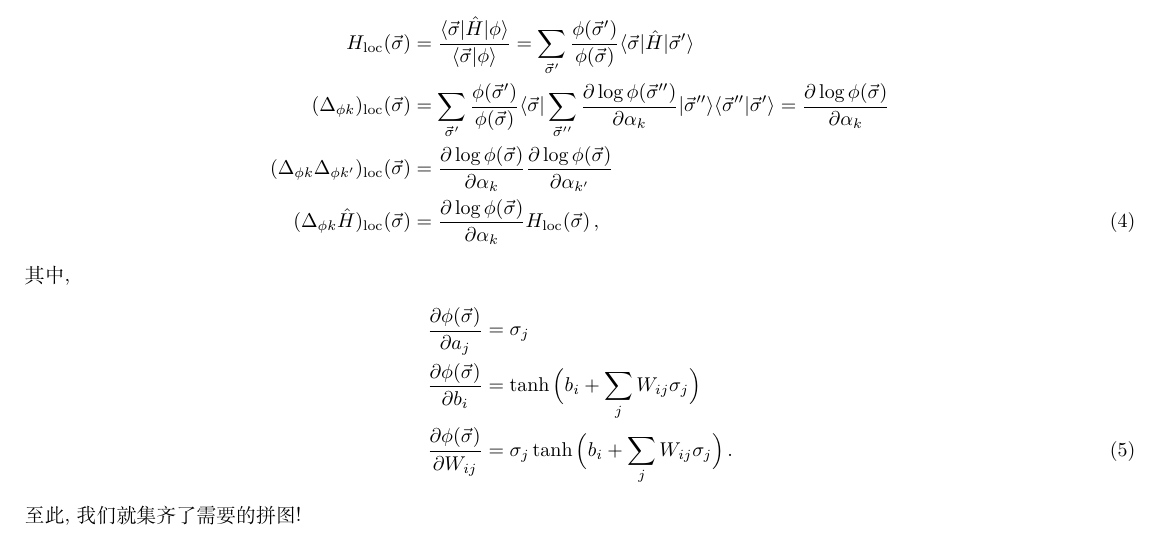
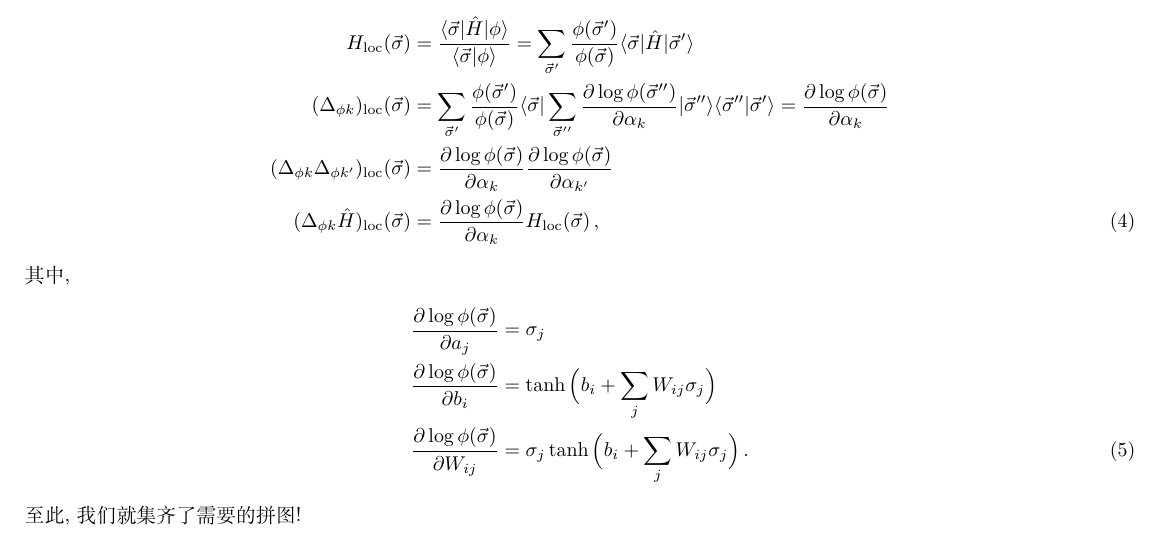
Before and after one commit to Qqamber/RBM-GroundStateSolver, a LaTeX document (draft/manuscript.tex): part of page 4 of 4, cut so that both start at the same text. Compiled offline with XeLaTeX.

Commit message:
updated Oct03-2021

```diff
--- a/draft/manuscript.tex
+++ b/draft/manuscript.tex
@@ -119,9 +119,9 @@ H_{\rm loc}(\vec{\sigma}) & = \frac{\qbar\vec{\sigma}\rvert\hat{H}\lvert\phi\qke
 \end{align}
 其中,
 \begin{align}
-\frac{\partial\phi(\vec{\sigma})}{\partial a_{j}} & = \sigma_{j} \nonumber \\
-\frac{\partial\phi(\vec{\sigma})}{\partial b_{i}} & = \tanh{\Big(b_{i}+\sum_{j}W_{ij}\sigma_{j}\Big)} \nonumber \\
-\frac{\partial\phi(\vec{\sigma})}{\partial W_{ij}} & = \sigma_{j} \tanh{\Big(b_{i}+\sum_{j}W_{ij}\sigma_{j}\Big)}\,.
+\frac{\partial\log\phi(\vec{\sigma})}{\partial a_{j}} & = \sigma_{j} \nonumber \\
+\frac{\partial\log\phi(\vec{\sigma})}{\partial b_{i}} & = \tanh{\Big(b_{i}+\sum_{j}W_{ij}\sigma_{j}\Big)} \nonumber \\
+\frac{\partial\log\phi(\vec{\sigma})}{\partial W_{ij}} & = \sigma_{j} \tanh{\Big(b_{i}+\sum_{j}W_{ij}\sigma_{j}\Big)}\,.
 \end{align}
 至此, 我们就集齐了需要的拼图!
 
```
Also changed, not shown: draft/manuscript.pdf, 3 other files.
